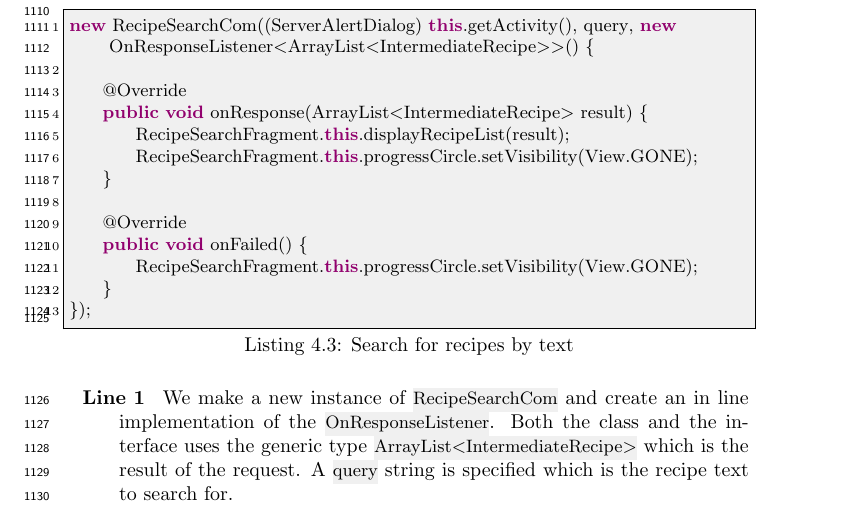
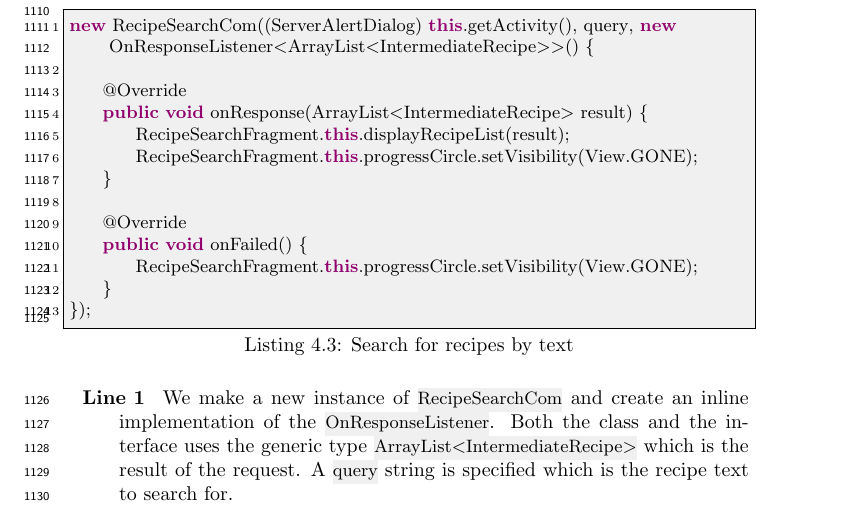
Before and after one commit to figa12/food-report, a LaTeX thesis (master.tex, which reads tex/servercom.tex): part of page 58 of 89, cut so that both start at the same text. Compiled offline with pdfLaTeX.

Commit message:
Rettelser

```diff
--- a/tex/servercom.tex
+++ b/tex/servercom.tex
@@ -94,7 +94,7 @@ new RecipeSearchCom((ServerAlertDialog) this.getActivity(), query, new OnRespons
 \end{lstlisting}
 
 \begin{description}
-\item[Line 1] We make a new instance of \inline{RecipeSearchCom} and create an in line implementation of the \inline{OnResponseListener}. Both the class and the interface uses the generic type \inline{ArrayList<IntermediateRecipe>} which is the result of the request. A \inline{query} string is specified which is the recipe text to search for.
+\item[Line 1] We make a new instance of \inline{RecipeSearchCom} and create an inline implementation of the \inline{OnResponseListener}. Both the class and the interface uses the generic type \inline{ArrayList<IntermediateRecipe>} which is the result of the request. A \inline{query} string is specified which is the recipe text to search for.
 \item[Lines 5-6] When the request is done we display the recipe search results in \inline{RecipeSearchFragment.this}, and hide the progress circle.
 \item[line 11] If the request failed then we must make sure to hide the progress circle as well, the \inline{ServerComTask} will show an alert to the user.
 \end{description}
```
